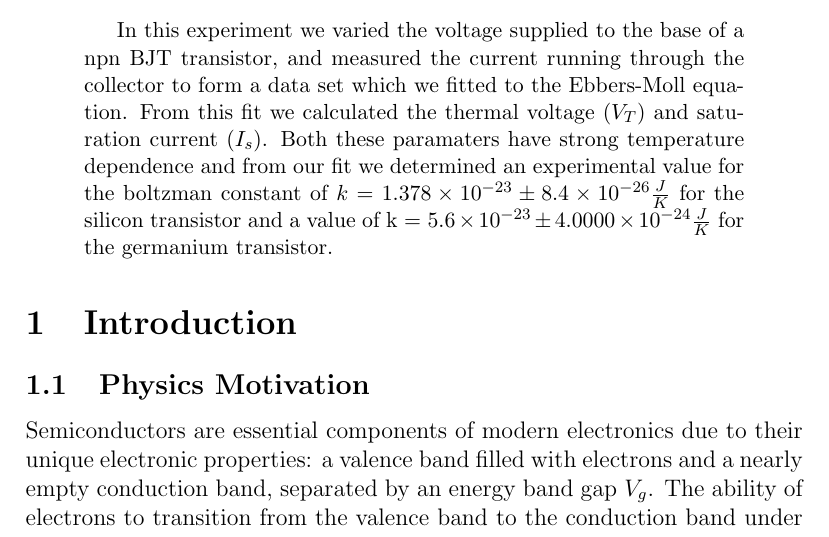
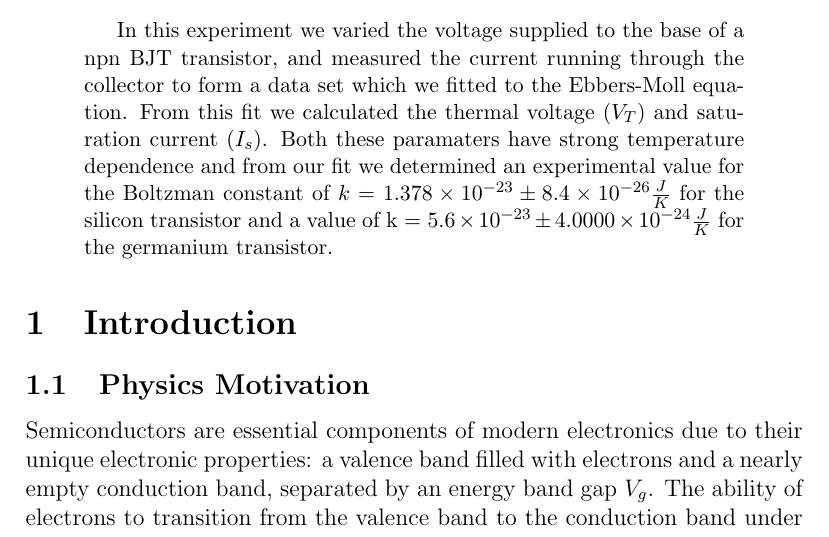
Before and after one commit to GarikLiv/Lab1, a LaTeX paper (LaTeX+Report+Template.tex): part of page 1 of 7, cut so that both start at the same text. Compiled offline with pdfLaTeX.

Commit message:
Update LaTeX+Report+Template.tex
capital B

```diff
--- a/LaTeX+Report+Template.tex
+++ b/LaTeX+Report+Template.tex
@@ -55,7 +55,7 @@
 
 \begin{abstract}
 	In this experiment we varied the voltage supplied to the base of a npn BJT transistor, and measured the current running through the collector to form a data set which we fitted to the Ebbers-Moll equation.
-	From this fit we calculated the thermal voltage ($V_T$) and saturation current ($I_s$). Both these paramaters have strong temperature dependence and from our fit we determined an experimental value for the boltzman constant of $k = 1.378 \times 10^{-23} \pm 8.4 \times 10^{-26} \frac{J}{K}$ for the silicon transistor and a value of k = $5.6 \times 10^{-23}\pm 4.0000 \times 10^{-24} \frac{J}{K}$ for the germanium transistor.
+	From this fit we calculated the thermal voltage ($V_T$) and saturation current ($I_s$). Both these paramaters have strong temperature dependence and from our fit we determined an experimental value for the Boltzman constant of $k = 1.378 \times 10^{-23} \pm 8.4 \times 10^{-26} \frac{J}{K}$ for the silicon transistor and a value of k = $5.6 \times 10^{-23}\pm 4.0000 \times 10^{-24} \frac{J}{K}$ for the germanium transistor.
 
 %The npn BJT transitor functions with two n doped semiconductor regions called the collector and emitter sandwiched between a p doped base region.
 \end{abstract}
```
